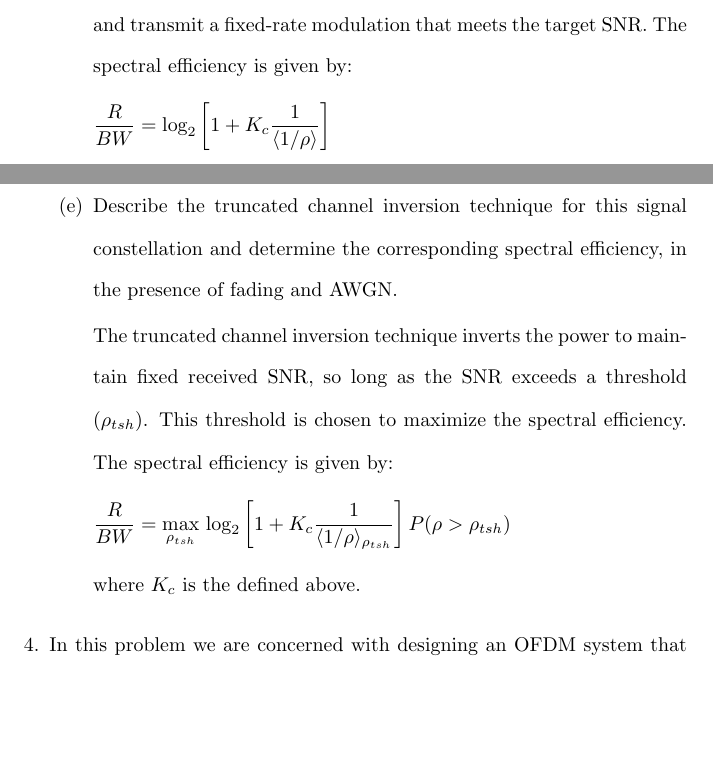
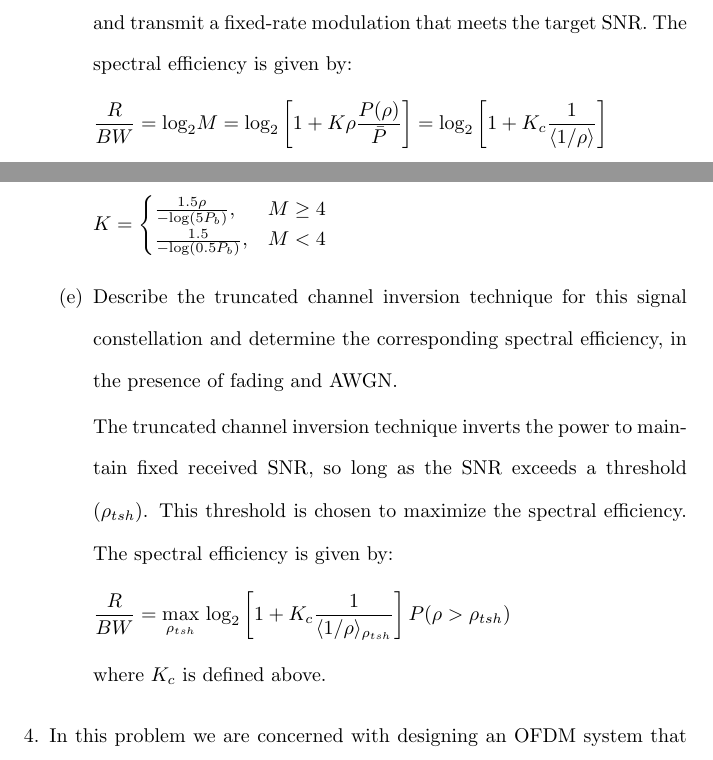
Before and after one commit to osowatzke/ECE_638, a LaTeX document (Final/Final_Sowatzke.tex): two parts of pages 12 and 13 of 18, joined at a grey line, cut so that both start at the same text, the shorter picture padded with empty space. Compiled offline with pdfLaTeX.

Commit message:
Cleaning up question 4

```diff
--- a/Final/Final_Sowatzke.tex
+++ b/Final/Final_Sowatzke.tex
@@ -601,10 +601,17 @@
 			In the channel inversion technique, we maintain a fixed receive SNR and transmit a fixed-rate modulation that meets the target SNR. The spectral efficiency is given by:
 
 			\begin{equation*}
-				\frac{R}{BW} = \text{log}_2\left[1 + K_c\frac{1}{\langle1/\rho\rangle}\right]
+				\frac{R}{BW} = \text{log}_2{M} = \text{log}_2\left[1 + K\rho\frac{P(\rho)}{\bar{P}}\right] = \text{log}_2\left[1 + K_c\frac{1}{\langle1/\rho\rangle}\right]
 			\end{equation*}
 
-			where $K_c$ is the defined above.
+			where $K_c = G_cK$ with $K$ defined as follows:
+
+			\begin{equation*}
+				K = \begin{cases}
+					\frac{1.5\rho}{-\text{log}(5P_b)}, & M \geq 4 \\
+					\frac{1.5}{-\text{log}(0.5P_b)}, & M < 4
+				\end{cases}
+			\end{equation*}
 
 			\item Describe the truncated channel inversion technique for this signal constellation and determine the corresponding spectral efficiency, in the presence of fading and AWGN.
 
@@ -614,7 +621,7 @@
 				\frac{R}{BW} = \underset{\rho_{tsh}}{\text{max}}\ \text{log}_2\left[1 + K_c\frac{1}{\langle1/\rho\rangle_{\rho_{tsh}}}\right]P(\rho > \rho_{tsh})
 			\end{equation*}
 
-			where $K_c$ is the defined above.
+			where $K_c$ is defined above.
 
 		\end{enumerate}
 
```
